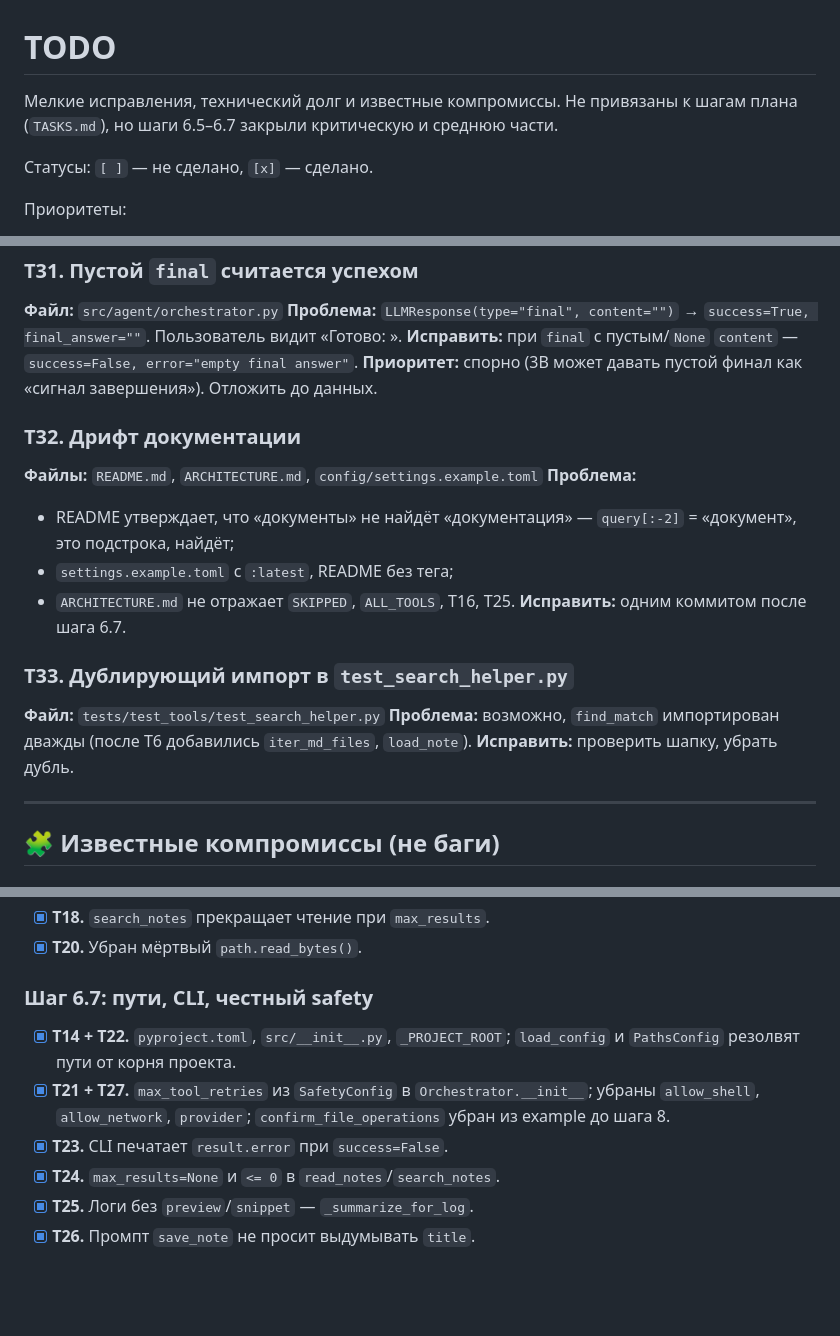
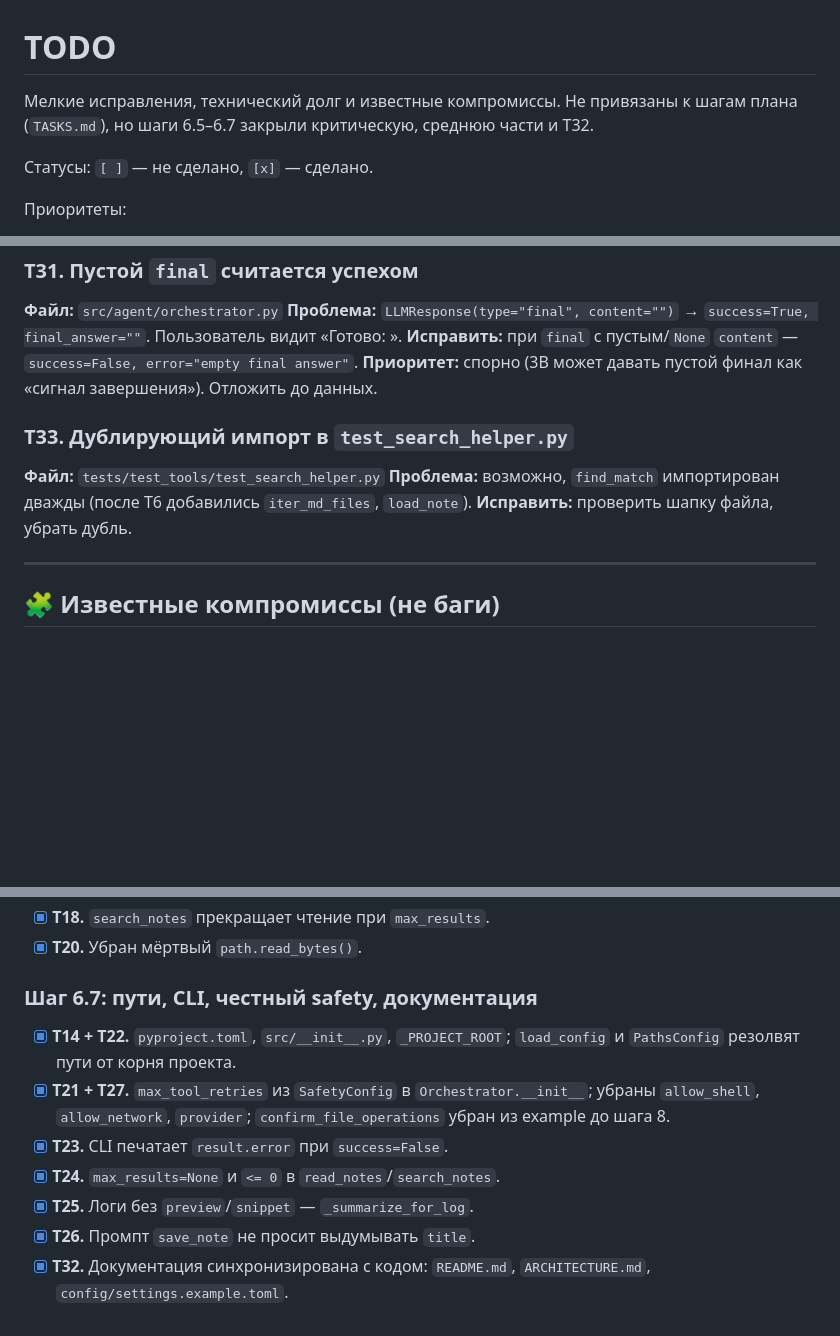
Before and after one commit to Vostbur/ai-local-agent, a Markdown page: TODO.md, 3 parts joined by grey strips. Drawn GitHub-style; blank space fills up the shorter version.

Commit message:
TASKS/TODO: T32 закрыт — документация синхронизирована с кодом

```diff
--- a/TODO.md
+++ b/TODO.md
@@ -1,6 +1,6 @@
 # TODO
 
-Мелкие исправления, технический долг и известные компромиссы. Не привязаны к шагам плана (`TASKS.md`), но шаги 6.5–6.7 закрыли критическую и среднюю части.
+Мелкие исправления, технический долг и известные компромиссы. Не привязаны к шагам плана (`TASKS.md`), но шаги 6.5–6.7 закрыли критическую, среднюю части и T32.
 
 Статусы: `[ ]` — не сделано, `[x]` — сделано.
 
@@ -58,18 +58,10 @@
 **Исправить:** при `final` с пустым/`None` `content` — `success=False, error="empty final answer"`.
 **Приоритет:** спорно (3B может давать пустой финал как «сигнал завершения»). Отложить до данных.
 
-### T32. Дрифт документации
-**Файлы:** `README.md`, `ARCHITECTURE.md`, `config/settings.example.toml`
-**Проблема:**
-- README утверждает, что «документы» не найдёт «документация» — `query[:-2]` = «документ», это подстрока, найдёт;
-- `settings.example.toml` с `:latest`, README без тега;
-- `ARCHITECTURE.md` не отражает `SKIPPED`, `ALL_TOOLS`, T16, T25.
-**Исправить:** одним коммитом после шага 6.7.
-
 ### T33. Дублирующий импорт в `test_search_helper.py`
 **Файл:** `tests/test_tools/test_search_helper.py`
 **Проблема:** возможно, `find_match` импортирован дважды (после T6 добавились `iter_md_files`, `load_note`).
-**Исправить:** проверить шапку, убрать дубль.
+**Исправить:** проверить шапку файла, убрать дубль.
 
 ---
 
@@ -130,10 +122,11 @@ T15 ввёл `ALL_TOOLS`, но `TOOLS_WITH_NOTES_DIR` остался вторы
 - [x] **T18.** `search_notes` прекращает чтение при `max_results`.
 - [x] **T20.** Убран мёртвый `path.read_bytes()`.
 
-### Шаг 6.7: пути, CLI, честный safety
+### Шаг 6.7: пути, CLI, честный safety, документация
 - [x] **T14 + T22.** `pyproject.toml`, `src/__init__.py`, `_PROJECT_ROOT`; `load_config` и `PathsConfig` резолвят пути от корня проекта.
 - [x] **T21 + T27.** `max_tool_retries` из `SafetyConfig` в `Orchestrator.__init__`; убраны `allow_shell`, `allow_network`, `provider`; `confirm_file_operations` убран из example до шага 8.
 - [x] **T23.** CLI печатает `result.error` при `success=False`.
 - [x] **T24.** `max_results=None` и `<= 0` в `read_notes`/`search_notes`.
 - [x] **T25.** Логи без `preview`/`snippet` — `_summarize_for_log`.
 - [x] **T26.** Промпт `save_note` не просит выдумывать `title`.
+- [x] **T32.** Документация синхронизирована с кодом: `README.md`, `ARCHITECTURE.md`, `config/settings.example.toml`.
```
Also changed, not shown: TASKS.md (+3 -5 lines).
